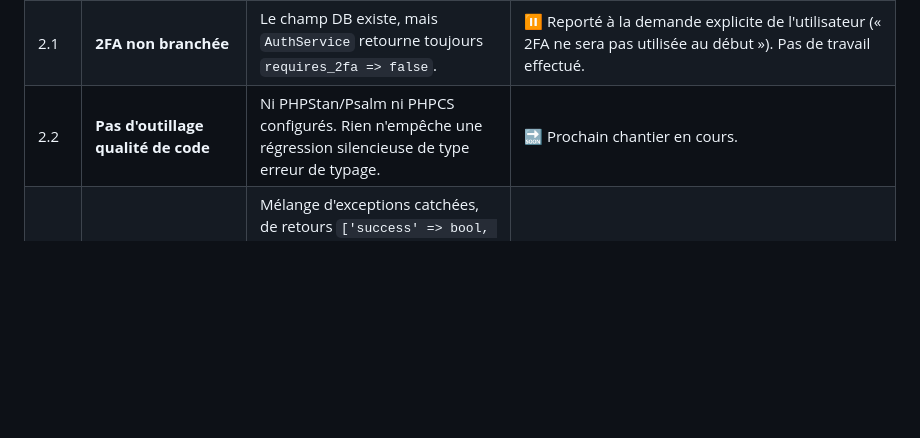
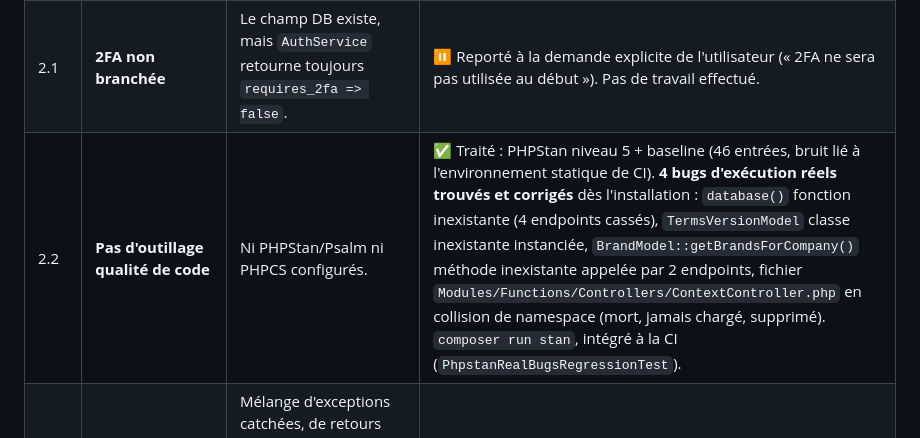
Before and after one commit to npetrovic91/projet_web, a Markdown page: ROADMAP_PRODUCTION.md, the part around the change. GitHub-like rendering; blank space fills up the shorter version.

Commit message:
docs: mise a jour roadmap apres chantier PHPStan
Co-Authored-By: Claude Sonnet 4.6 <noreply@anthropic.com>

```diff
--- a/ROADMAP_PRODUCTION.md
+++ b/ROADMAP_PRODUCTION.md
@@ -36,7 +36,7 @@ Légende sévérité : 🔴 Critique (bloquant production) · 🟡 Majeur (à co
 | 2.0d | **Propagation groupe → concessions (ACC-009)** | Table `sav_bulk_actions` absente du schéma réel, aucune implémentation. | ✅ Traité : `GroupPropagationService` (preview/confirmation/rollback génériques sur rôles/fonctions/compétences/certifications) (`GroupPropagationTest`). |
 | 2.0e | **Historique société non abonnée (ACC-001)** | Créer l'abonnement et l'espace applicatif étaient deux actions manuelles séparées, sans preuve de conservation d'historique. | ✅ Traité : souscription atomique (transaction) + compteurs d'historique affichés (`SubscriptionHistoryPreservationTest`). |
 | 2.1 | **2FA non branchée** | Le champ DB existe, mais `AuthService` retourne toujours `requires_2fa => false`. | ⏸️ Reporté à la demande explicite de l'utilisateur (« 2FA ne sera pas utilisée au début »). Pas de travail effectué. |
-| 2.2 | **Pas d'outillage qualité de code** | Ni PHPStan/Psalm ni PHPCS configurés. Rien n'empêche une régression silencieuse de type erreur de typage. | 🔜 Prochain chantier en cours. |
+| 2.2 | **Pas d'outillage qualité de code** | Ni PHPStan/Psalm ni PHPCS configurés. | ✅ Traité : PHPStan niveau 5 + baseline (46 entrées, bruit lié à l'environnement statique de CI). **4 bugs d'exécution réels trouvés et corrigés** dès l'installation : `database()` fonction inexistante (4 endpoints cassés), `TermsVersionModel` classe inexistante instanciée, `BrandModel::getBrandsForCompany()` méthode inexistante appelée par 2 endpoints, fichier `Modules/Functions/Controllers/ContextController.php` en collision de namespace (mort, jamais chargé, supprimé). `composer run stan`, intégré à la CI (`PhpstanRealBugsRegressionTest`). |
 | 2.3 | **Gestion d'erreurs à 3 vitesses** | Mélange d'exceptions catchées, de retours `['success' => bool, ...]`, et de `null`/`false` silencieux selon le Service — rend le comportement imprévisible pour un nouveau développeur et masque des erreurs en prod. | 🔜 À traiter après PHPStan. |
 | 2.4 | **Notifications in-app + audit pour chaque action utilisateur** | Pas de système de notification in-app généralisé. | 🔜 À traiter. |
 | 2.5 | **Emails PHPMailer fonctionnels (existants + nouveaux déclencheurs)** | EmailService déclaré mais pas vérifié end-to-end ; pas de nouveaux déclencheurs (changement mot de passe, changement de rôle...). | 🔜 À traiter. |
```
